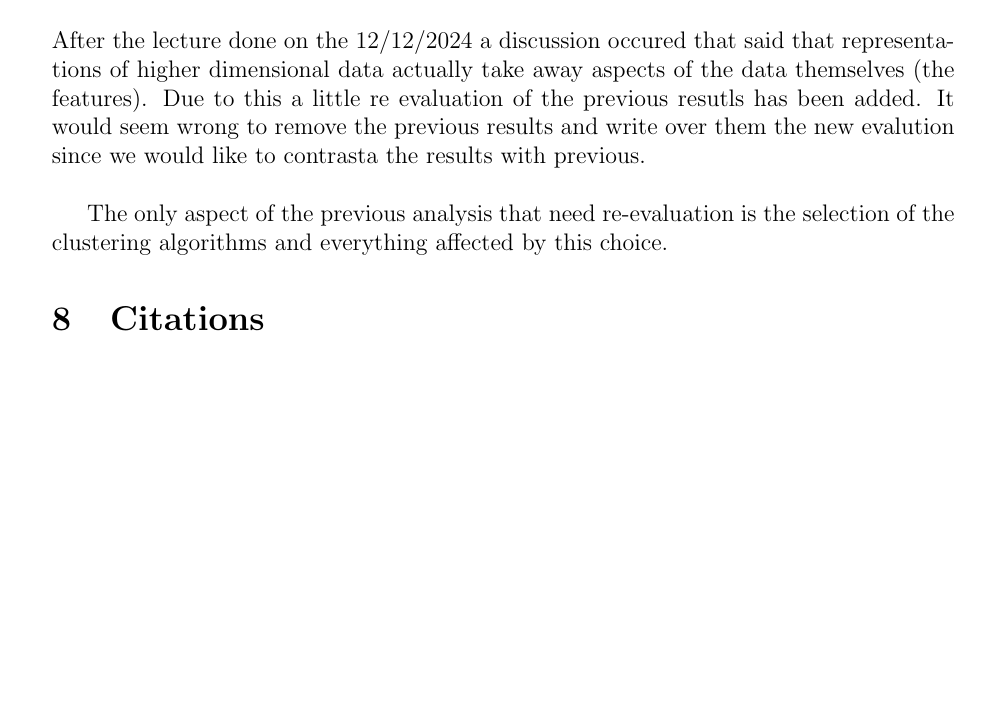
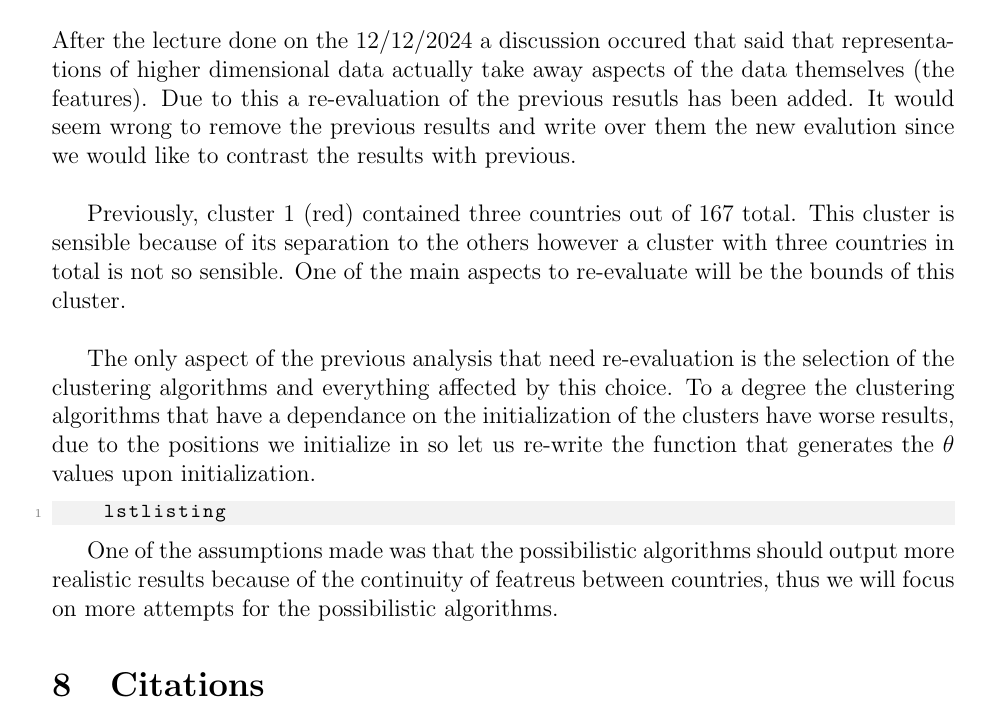
Before and after one commit to ArisPodotas/DSIT-notes, a LaTeX problem sheet (Semester A/Clustering Algorithms/2nd homework-Clustering algorithms-2024-2025 Aris Podotas/Homework 2 Aris.tex): part of page 74 of 74, cut so that both start at the same text, the shorter picture padded with empty space. Compiled offline with pdfLaTeX.

```diff
--- a/Semester A/Clustering Algorithms/2nd homework-Clustering algorithms-2024-2025 Aris Podotas/Homework 2 Aris.tex
+++ b/Semester A/Clustering Algorithms/2nd homework-Clustering algorithms-2024-2025 Aris Podotas/Homework 2 Aris.tex
@@ -1586,10 +1586,19 @@
 
 \section{Re-evaluation}
 
-After the lecture done on the 12/12/2024 a discussion occured that said that representations of higher dimensional data actually take away aspects of the data themselves (the features). Due to this a little re evaluation of the previous resutls has been added. It would seem wrong to remove the previous results and write over them the new evalution since we would like to contrasta the results with previous.
-\newline
-
-The only aspect of the previous analysis that need re-evaluation is the selection of the clustering algorithms and everything affected by this choice.
+After the lecture done on the 12/12/2024 a discussion occured that said that representations of higher dimensional data actually take away aspects of the data themselves (the features). Due to this a re-evaluation of the previous resutls has been added. It would seem wrong to remove the previous results and write over them the new evalution since we would like to contrast the results with previous.
+\newline
+
+Previously, cluster 1 (red) contained three countries out of $167$ total. This cluster is sensible because of its separation to the others however a cluster with three countries in total is not so sensible. One of the main aspects to re-evaluate will be the bounds of this cluster.
+\newline
+
+The only aspect of the previous analysis that need re-evaluation is the selection of the clustering algorithms and everything affected by this choice. To a degree the clustering algorithms that have a dependance on the initialization of the clusters have worse results, due to the positions we initialize in so let us re-write the function that generates the $\theta$ values upon initialization.
+
+\begin{lstlisting}
+    lstlisting
+\end{lstlisting}
+
+One of the assumptions made was that the possibilistic algorithms should output more realistic results because of the continuity of featreus between countries, thus we will focus on more attempts for the possibilistic algorithms.
 
 \section{Citations}
 
```
Also changed, not shown: Semester A/Machine learning/Slides/Lecture 1/MLIntroduction.pdf (added), Semester A/Machine learning/Slides/Lecture 1/Machine Learning Lecture 1, Video Urls.pdf (added), Semester A/Machine learning/Slides/Lecture 1/Mathematical Prerequisites-Part 1.pdf (added), Semester A/Machine learning/Slides/Lecture 1/SlidesChapt-1.pdf (added), Semester A/Machine learning/Slides/Lecture 10/SVMLINEAR.pdf (added), Semester A/Machine learning/Slides/Lecture 10/notes_lecture_10.pdf (added), Semester A/Machine learning/Slides/Lecture 2/Mathematical Prerequisites-Part 2.pdf (added), Semester A/Machine learning/Slides/Lecture 2/SlidesChapt-3-updated.pdf (added), Semester A/Machine learning/Slides/Lecture 2/notes_lecture_2.pdf (added), Semester A/Machine learning/Slides/Lecture 4/Distribution estimation.pdf (renamed from Semester A/Machine learning/Slides/Distribution estimation.pdf), 31 other files.
